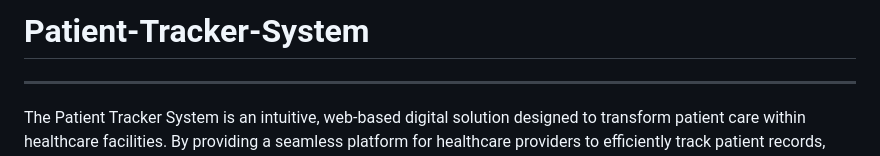
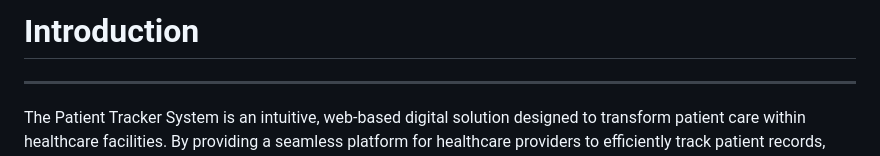
Before and after one commit to kunalkumar168/Patient-Tracker-System, a Markdown page: README.md, the part around the change. Rendered like a GitHub page.

```diff
--- a/README.md
+++ b/README.md
@@ -1,4 +1,4 @@
-# Patient-Tracker-System
+# Introduction
 -------------------------------------
 The Patient Tracker System is an intuitive, web-based digital solution designed to transform patient care within healthcare facilities. By providing a seamless platform for healthcare providers to efficiently track patient records, schedule appointments and manage treatment plans, the system aims to streamline healthcare processes and improve patient care.
 
```
